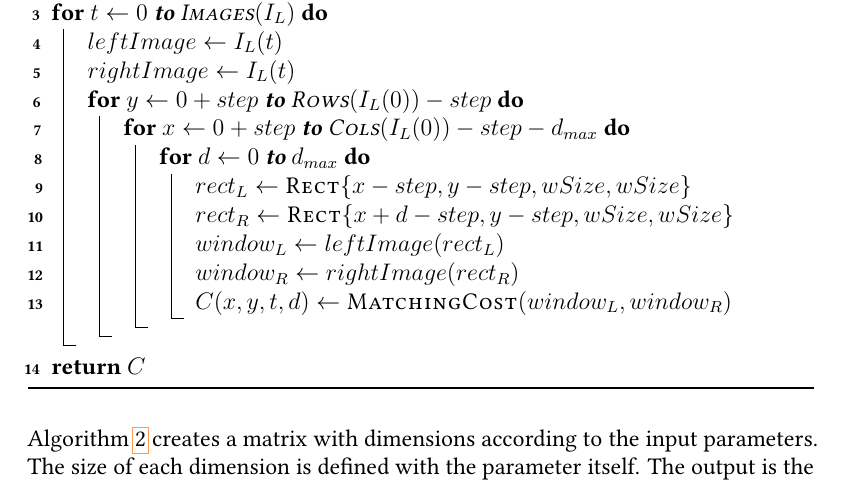
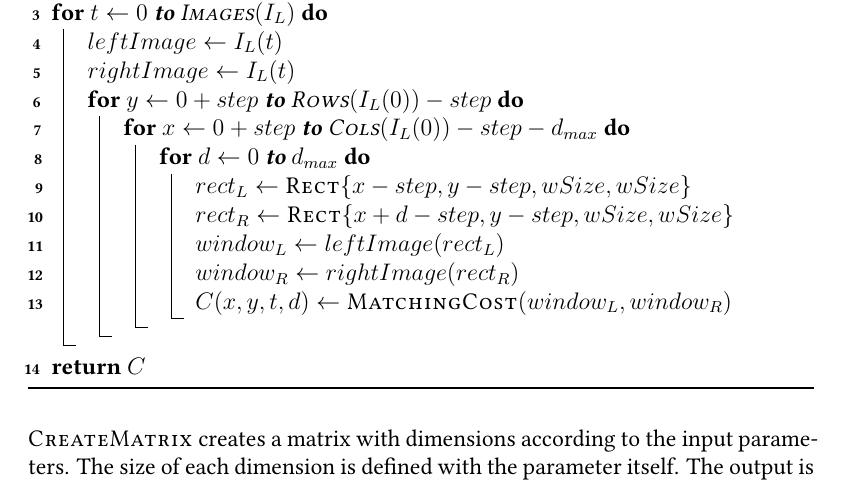
Before and after one commit to benjohnde/disparity-thesis, a LaTeX thesis (paper/main.tex, which reads paper/src/chapter_4.tex): part of page 65 of 95, cut so that both start at the same text. Compiled offline with pdfLaTeX; a LaTeX package or settings file that is missing is left out.

Commit message:
small typo

```diff
--- a/paper/src/chapter_4.tex
+++ b/paper/src/chapter_4.tex
@@ -532,7 +532,7 @@ $C \gets \textsc{CreateMatrix}(\textsc{Cols}(I_L),\textsc{Rows}(I_L),d_{max})$\;
 \label{alg:dsi-3d}
 \end{algorithm}
 
-\noindent Algorithm \ref{alg:matchingcost} creates a matrix with dimensions according to the input parameters.
+\noindent \textsc{CreateMatrix} creates a matrix with dimensions according to the input parameters.
 The size of each dimension is defined with the parameter itself.
 The output is the matrix $C = C(x,y,t,d)$ whereby $(x,y)$ is the position in the reference image $I_{L_{t}}$, $t$ the number of the frame and $d$ the disparity.
 After the invocation, $C$ returns the matching cost for the given input.
```
